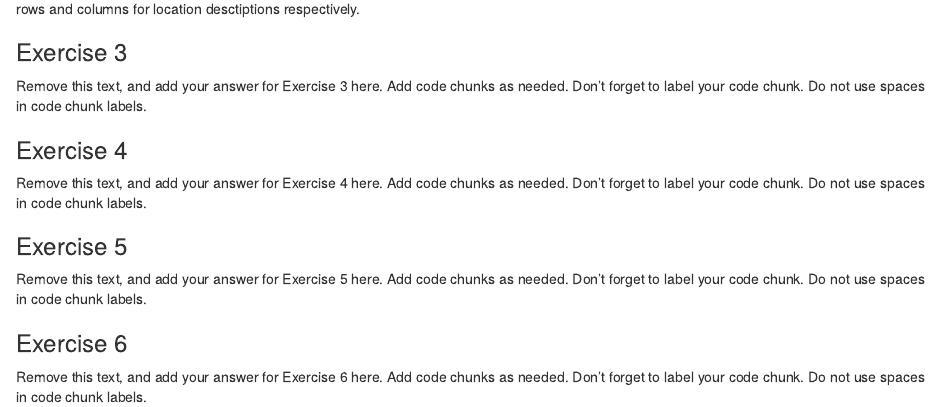
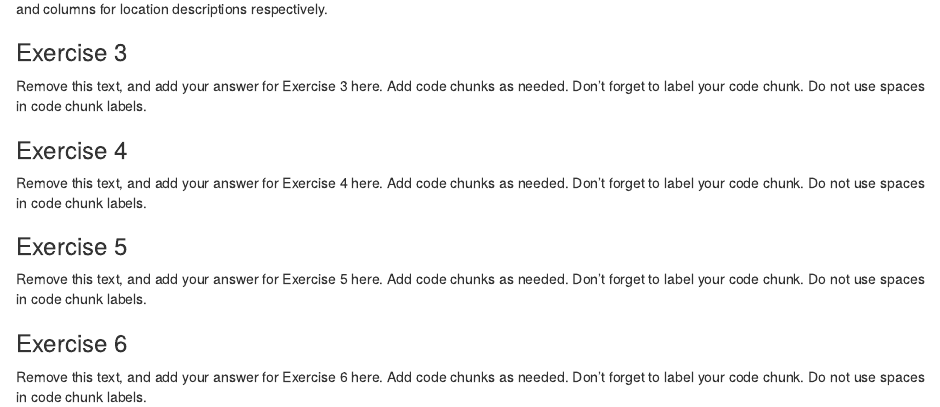
Before and after one commit to Data-Science-and-Statistics-in-EaES/unit-1-3-review-GROUP3, an R Markdown document (u1-u2-u3-review-starter.Rmd): the page in a window 1100 px wide, from 1290 px down. Rendered offline with R 4.5, knitr and Pandoc, with nearby package versions.

Commit message:
updated #2

````diff
--- a/u1-u2-u3-review-starter.Rmd
+++ b/u1-u2-u3-review-starter.Rmd
@@ -38,7 +38,7 @@ glimpse(location_descriptions)
 ```
 There are `r nrow(density)` and `r ncol(density)` rows and columns for density
 There are `r nrow(solubility_hardness)` and `r ncol(solubility_hardness)`rows and columns for solubility hardness respectively.
-There are `r nrow(location_descriptions)` and `r ncol(location_description)` rows and columns for location desctiptions respectively.
+There are `r nrow(location_descriptions)` and `r ncol(location_descriptions)` rows and columns for location descriptions respectively.
 
 ### Exercise 3
 
````
